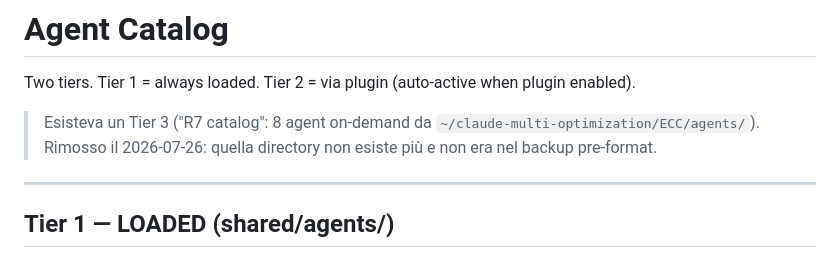
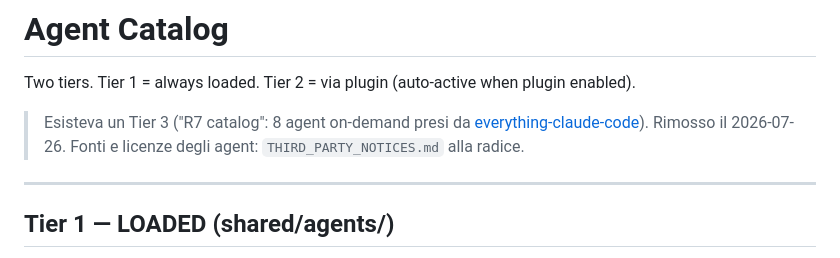
Before and after one commit to artysan-code/agents-multi, a Markdown page: shared/agents/AGENTS.md, the part around the change. Drawn GitHub-style.

Commit message:
docs: third-party notices for the agents, commands and skill taken from other projects

```diff
--- a/shared/agents/AGENTS.md
+++ b/shared/agents/AGENTS.md
@@ -2,9 +2,9 @@
 
 Two tiers. Tier 1 = always loaded. Tier 2 = via plugin (auto-active when plugin enabled).
 
-> Esisteva un Tier 3 ("R7 catalog": 8 agent on-demand da
-> `~/claude-multi-optimization/ECC/agents/`). Rimosso il 2026-07-26:
-> quella directory non esiste più e non era nel backup pre-format.
+> Esisteva un Tier 3 ("R7 catalog": 8 agent on-demand presi da
+> [everything-claude-code](https://github.com/affaan-m/everything-claude-code/tree/main/agents)).
+> Rimosso il 2026-07-26. Fonti e licenze degli agent: `THIRD_PARTY_NOTICES.md` alla radice.
 
 ---
 
```
Also changed, not shown: THIRD_PARTY_NOTICES.md (added, +109 -0 lines).
